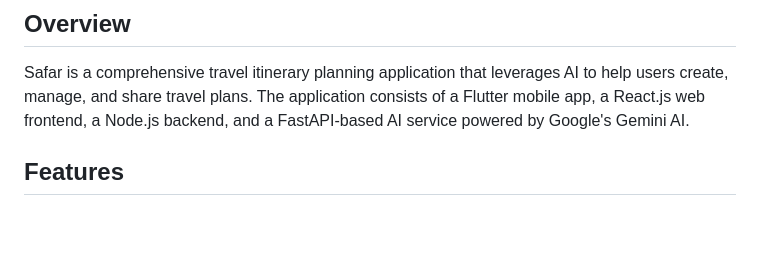
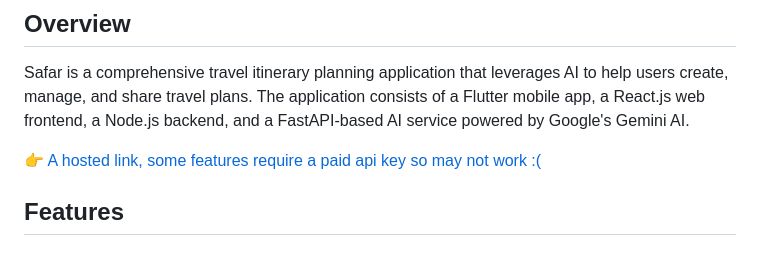
Before and after one commit to Keegan001/Codeshastra_xi_BeyondBestCase, a Markdown page: README.md, the part around the change. Rendered like a GitHub page; blank space fills up the shorter version.

```diff
--- a/README.md
+++ b/README.md
@@ -3,6 +3,8 @@
 ## Overview
 
 Safar is a comprehensive travel itinerary planning application that leverages AI to help users create, manage, and share travel plans. The application consists of a Flutter mobile app, a React.js web frontend, a Node.js backend, and a FastAPI-based AI service powered by Google's Gemini AI.
+
+👉 [A hosted link, some features require a paid api key so may not work :(](https://safar-swart.vercel.app/about)
 
 ## Features
 
```
